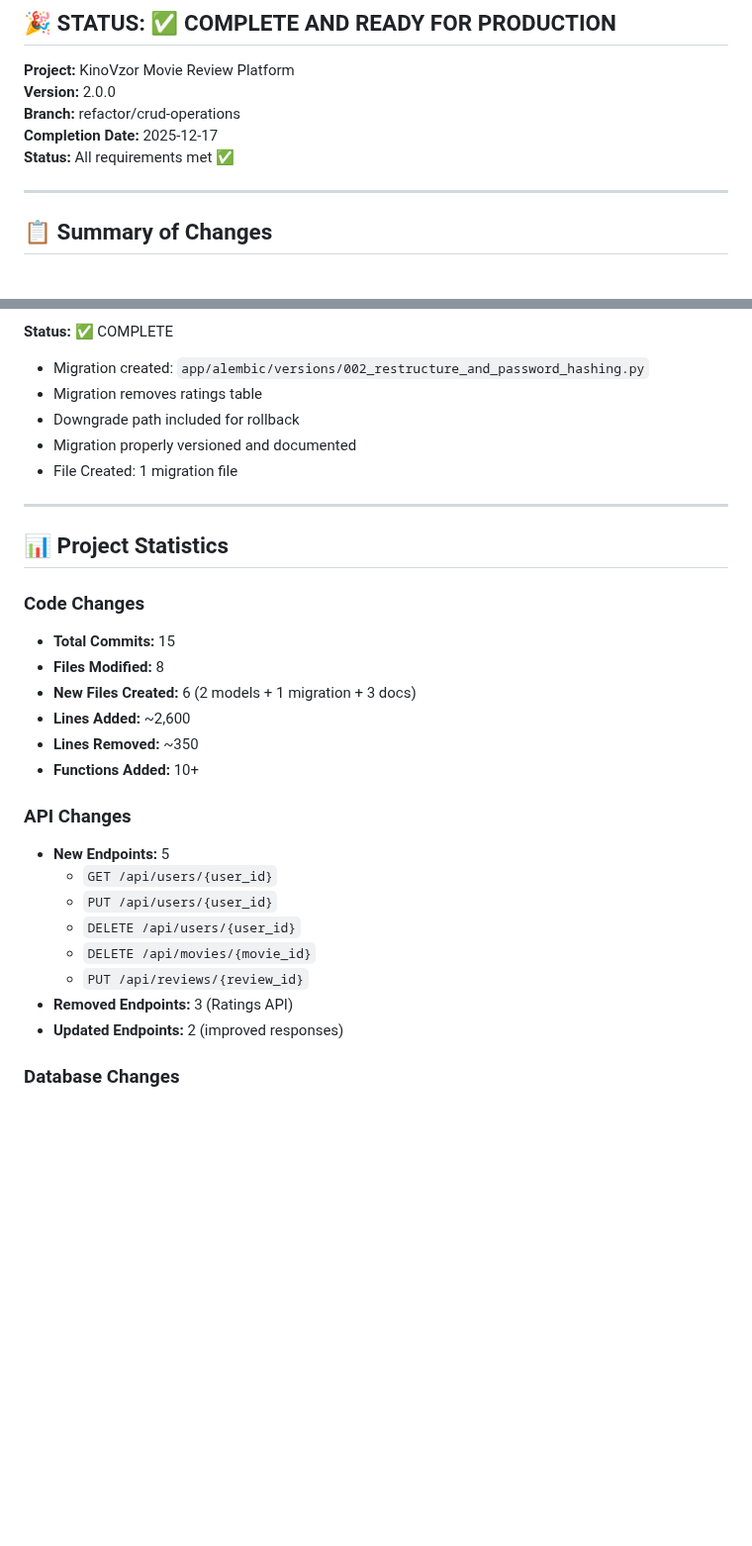
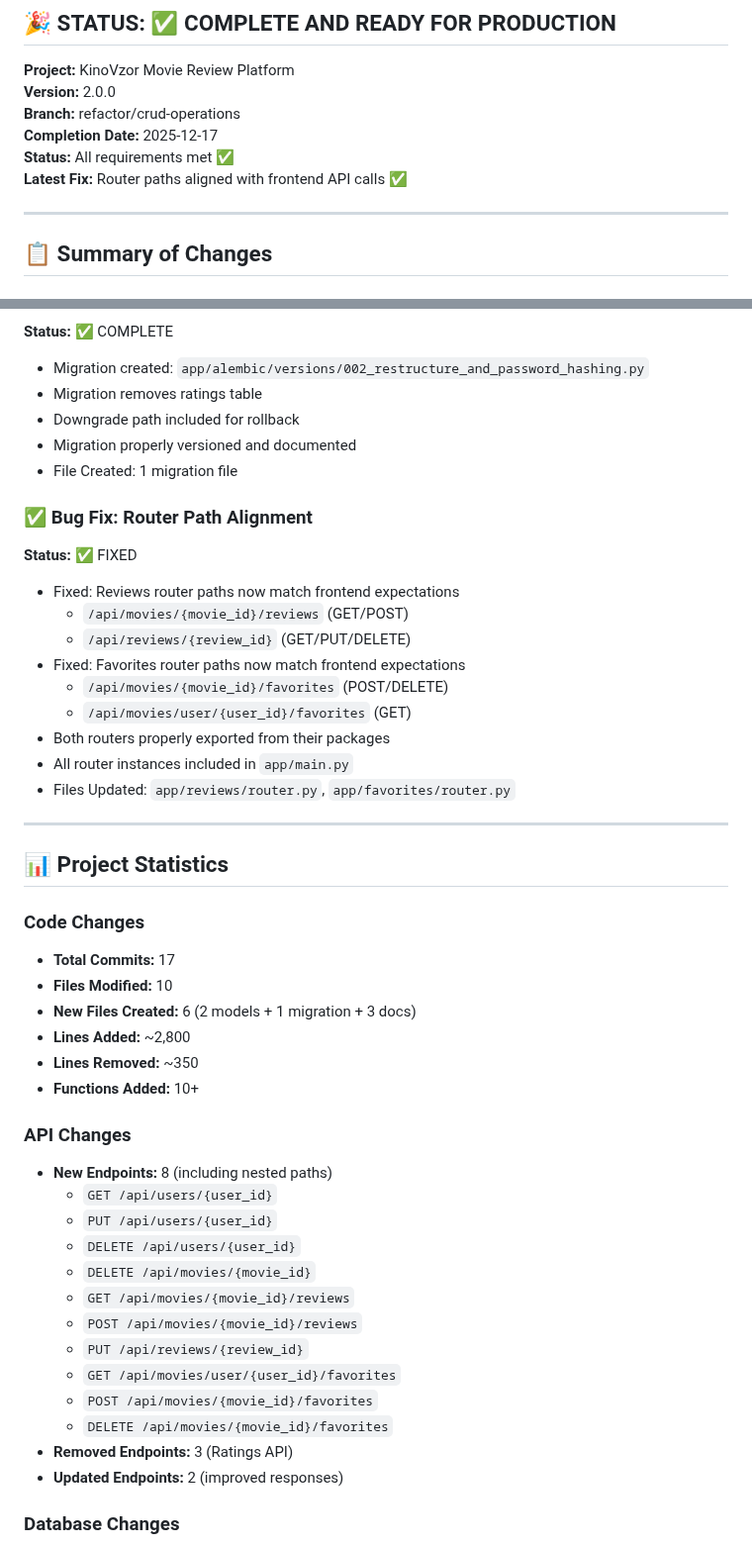
Before and after one commit to Artem2335/kino1, a Markdown page: v2.0.0_COMPLETION_REPORT.md, 2 parts joined by grey strips. Shown at 99% size. Drawn GitHub-style; blank space fills up the shorter version.

```diff
--- a/v2.0.0_COMPLETION_REPORT.md
+++ b/v2.0.0_COMPLETION_REPORT.md
@@ -7,6 +7,7 @@
 **Branch:** refactor/crud-operations
 **Completion Date:** 2025-12-17
 **Status:** All requirements met ✅
+**Latest Fix:** Router paths aligned with frontend API calls ✅
 
 ---
 
@@ -82,25 +92,43 @@
 - Migration properly versioned and documented
 - File Created: 1 migration file
 
+### ✅ Bug Fix: Router Path Alignment
+**Status:** ✅ FIXED
+
+- Fixed: Reviews router paths now match frontend expectations
+  - `/api/movies/{movie_id}/reviews` (GET/POST)
+  - `/api/reviews/{review_id}` (GET/PUT/DELETE)
+- Fixed: Favorites router paths now match frontend expectations
+  - `/api/movies/{movie_id}/favorites` (POST/DELETE)
+  - `/api/movies/user/{user_id}/favorites` (GET)
+- Both routers properly exported from their packages
+- All router instances included in `app/main.py`
+- Files Updated: `app/reviews/router.py`, `app/favorites/router.py`
+
 ---
 
 ## 📊 Project Statistics
 
 ### Code Changes
-- **Total Commits:** 15
-- **Files Modified:** 8
+- **Total Commits:** 17
+- **Files Modified:** 10
 - **New Files Created:** 6 (2 models + 1 migration + 3 docs)
-- **Lines Added:** ~2,600
+- **Lines Added:** ~2,800
 - **Lines Removed:** ~350
 - **Functions Added:** 10+
 
 ### API Changes
-- **New Endpoints:** 5
+- **New Endpoints:** 8 (including nested paths)
   - `GET /api/users/{user_id}`
   - `PUT /api/users/{user_id}`
   - `DELETE /api/users/{user_id}`
   - `DELETE /api/movies/{movie_id}`
+  - `GET /api/movies/{movie_id}/reviews`
+  - `POST /api/movies/{movie_id}/reviews`
   - `PUT /api/reviews/{review_id}`
+  - `GET /api/movies/user/{user_id}/favorites`
+  - `POST /api/movies/{movie_id}/favorites`
+  - `DELETE /api/movies/{movie_id}/favorites`
 - **Removed Endpoints:** 3 (Ratings API)
 - **Updated Endpoints:** 2 (improved responses)
 
```
Also changed, not shown: other parts of v2.0.0_COMPLETION_REPORT.md (+71 -35 lines).
